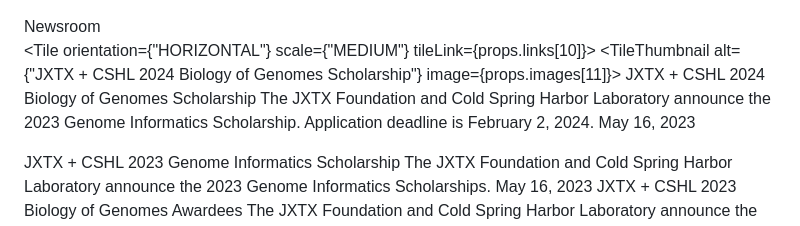
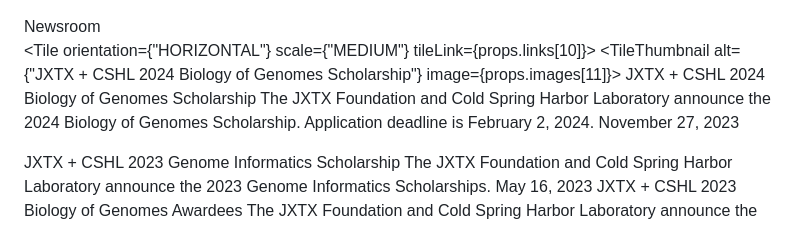
Before and after one commit to galaxyproject/jxtx, a Markdown page: content/news/news.md, the part around the change. GitHub-like rendering.

Commit message:
Misc fixes to 2024 bog announcement

```diff
--- a/content/news/news.md
+++ b/content/news/news.md
@@ -46,9 +46,9 @@ title: "Newsroom"
 JXTX + CSHL 2024 Biology of Genomes Scholarship
 </TileHeading>
 <TileBody>
-The JXTX Foundation and Cold Spring Harbor Laboratory announce the 2023 Genome Informatics Scholarship. Application deadline is February 2, 2024.
+The JXTX Foundation and Cold Spring Harbor Laboratory announce the 2024 Biology of Genomes Scholarship. Application deadline is February 2, 2024.
 </TileBody>
-<TileDate>May 16, 2023</TileDate>
+<TileDate>November 27, 2023</TileDate>
 </TileContent>
 </Tile>
 
```
